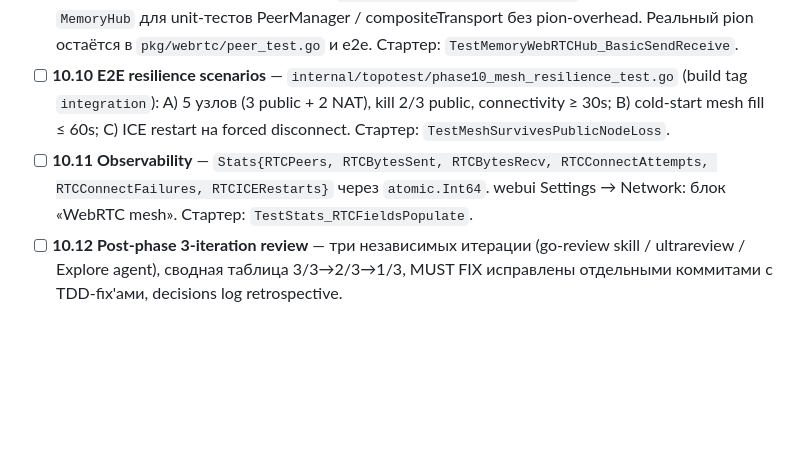
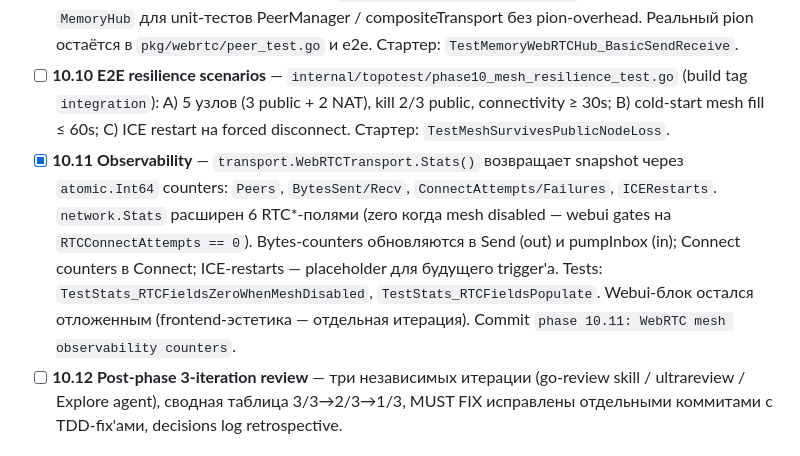
Before and after one commit to udisondev/udisend, a Markdown page: ROADMAP.md, the part around the change. Rendered like a GitHub page; blank space fills up the shorter version.

Commit message:
phase 10.11: mark sub-stage done in ROADMAP

```diff
--- a/ROADMAP.md
+++ b/ROADMAP.md
@@ -482,7 +482,7 @@ Acceptance: `udisend run` без preconditions работает (loopback); `udi
 - [x] **10.8 Capability + legacy compat** — `presence.CapCanWebRTCMesh = 1 << 5` (32-bit uint32 имеет запас); `Capability.String()` показывает "WebRTCMesh". `capsFor(mode, hasPublicIP, meshEnabled)` OR-ит bit когда mesh ON. `dhtMeshSelector` теперь фильтрует контакты через `hasMeshCapability` (resolver lookup с 250ms cache budget — не блокирует reconcile). Over-fetch 4×k для headroom когда routing table доминирует legacy-контактами. Wire-format binary-additive — старые builds совместимы. Tests: `TestCapability_HasMeshBit` (4 cases + bit-position guard), `TestCapability_StringIncludesMesh`, `TestCapsFor_AdvertisesMeshOnPhase10` (6 cases). Commit `phase 10.8: CapCanWebRTCMesh capability + selector filter`.
 - [ ] **10.9 MemoryWebRTCHub (test fake)** — `pkg/transport/memory_webrtc.go`: in-process hub аналог `MemoryHub` для unit-тестов PeerManager / compositeTransport без pion-overhead. Реальный pion остаётся в `pkg/webrtc/peer_test.go` и e2e. Стартер: `TestMemoryWebRTCHub_BasicSendReceive`.
 - [ ] **10.10 E2E resilience scenarios** — `internal/topotest/phase10_mesh_resilience_test.go` (build tag `integration`): A) 5 узлов (3 public + 2 NAT), kill 2/3 public, connectivity ≥ 30s; B) cold-start mesh fill ≤ 60s; C) ICE restart на forced disconnect. Стартер: `TestMeshSurvivesPublicNodeLoss`.
-- [ ] **10.11 Observability** — `Stats{RTCPeers, RTCBytesSent, RTCBytesRecv, RTCConnectAttempts, RTCConnectFailures, RTCICERestarts}` через `atomic.Int64`. webui Settings → Network: блок «WebRTC mesh». Стартер: `TestStats_RTCFieldsPopulate`.
+- [x] **10.11 Observability** — `transport.WebRTCTransport.Stats()` возвращает snapshot через `atomic.Int64` counters: `Peers`, `BytesSent/Recv`, `ConnectAttempts/Failures`, `ICERestarts`. `network.Stats` расширен 6 RTC*-полями (zero когда mesh disabled — webui gates на `RTCConnectAttempts == 0`). Bytes-counters обновляются в Send (out) и pumpInbox (in); Connect counters в Connect; ICE-restarts — placeholder для будущего trigger'а. Tests: `TestStats_RTCFieldsZeroWhenMeshDisabled`, `TestStats_RTCFieldsPopulate`. Webui-блок остался отложенным (frontend-эстетика — отдельная итерация). Commit `phase 10.11: WebRTC mesh observability counters`.
 - [ ] **10.12 Post-phase 3-iteration review** — три независимых итерации (go-review skill / ultrareview / Explore agent), сводная таблица 3/3→2/3→1/3, MUST FIX исправлены отдельными коммитами с TDD-fix'ами, decisions log retrospective.
 
 ### Acceptance criteria
```
